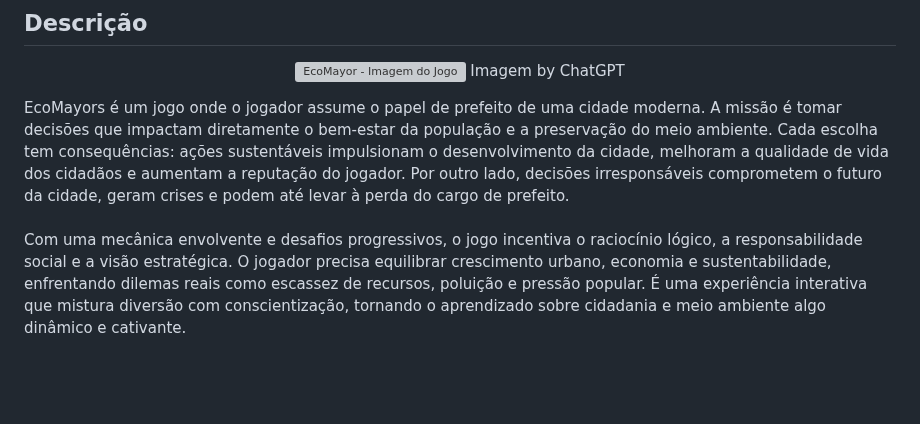
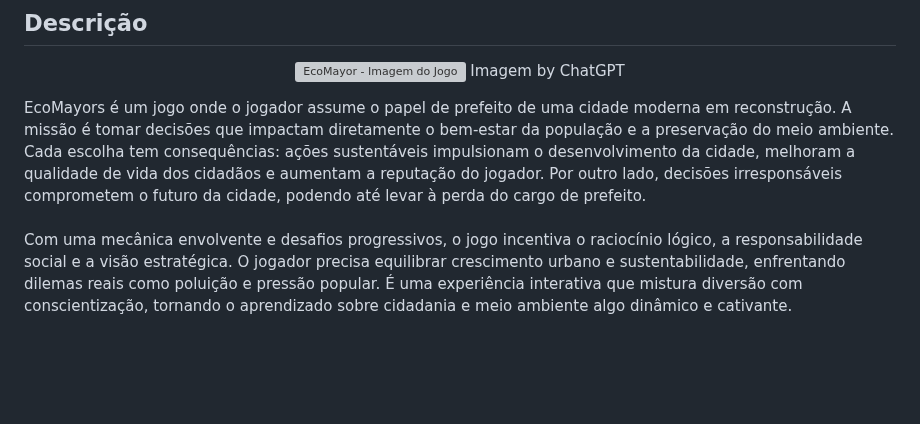
Before and after one commit to 2025-1-MCC1/Projeto1, a Markdown page: README.md, the part around the change. Rendered like a GitHub page; grey boxes are pictures that could not be loaded.

```diff
--- a/README.md
+++ b/README.md
@@ -22,9 +22,9 @@
 </p>
 
 
-EcoMayors é um jogo onde o jogador assume o papel de prefeito de uma cidade moderna. A missão é tomar decisões que impactam diretamente o bem-estar da população e a preservação do meio ambiente. Cada escolha tem consequências: ações sustentáveis impulsionam o desenvolvimento da cidade, melhoram a qualidade de vida dos cidadãos e aumentam a reputação do jogador. Por outro lado, decisões irresponsáveis comprometem o futuro da cidade, geram crises e podem até levar à perda do cargo de prefeito.
+EcoMayors é um jogo onde o jogador assume o papel de prefeito de uma cidade moderna em reconstrução. A missão é tomar decisões que impactam diretamente o bem-estar da população e a preservação do meio ambiente. Cada escolha tem consequências: ações sustentáveis impulsionam o desenvolvimento da cidade, melhoram a qualidade de vida dos cidadãos e aumentam a reputação do jogador. Por outro lado, decisões irresponsáveis comprometem o futuro da cidade, podendo até levar à perda do cargo de prefeito.
 <br><br>
-Com uma mecânica envolvente e desafios progressivos, o jogo incentiva o raciocínio lógico, a responsabilidade social e a visão estratégica. O jogador precisa equilibrar crescimento urbano, economia e sustentabilidade, enfrentando dilemas reais como escassez de recursos, poluição e pressão popular. É uma experiência interativa que mistura diversão com conscientização, tornando o aprendizado sobre cidadania e meio ambiente algo dinâmico e cativante.
+Com uma mecânica envolvente e desafios progressivos, o jogo incentiva o raciocínio lógico, a responsabilidade social e a visão estratégica. O jogador precisa equilibrar crescimento urbano e sustentabilidade, enfrentando dilemas reais como poluição e pressão popular. É uma experiência interativa que mistura diversão com conscientização, tornando o aprendizado sobre cidadania e meio ambiente algo dinâmico e cativante.
 
 <br><br>
 
```
